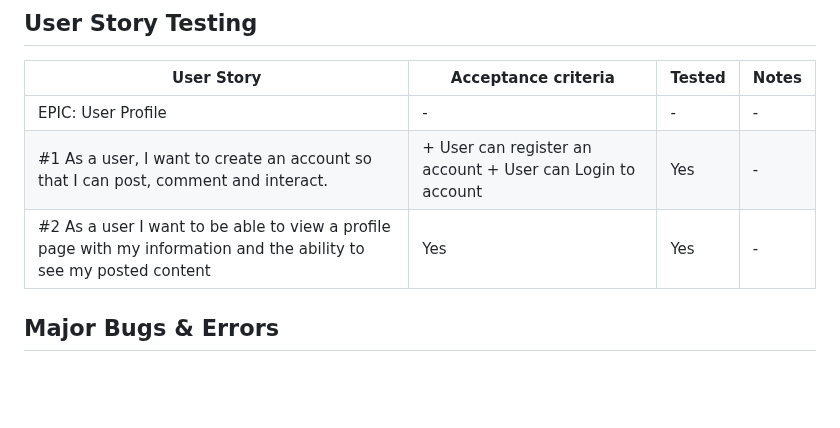
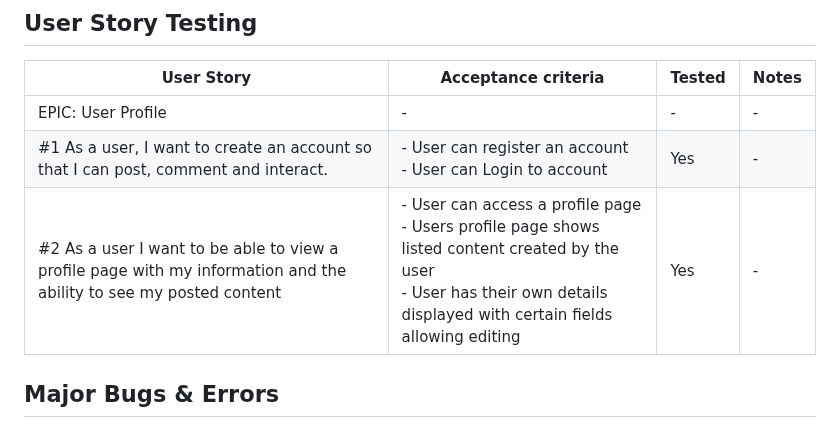
Before and after one commit to Arcandrus/mtg-forum, a Markdown page: README.md, the part around the change. Drawn GitHub-style; blank space fills up the shorter version.

```diff
--- a/README.md
+++ b/README.md
@@ -809,8 +809,8 @@ I tested the site on several popular browsers to ensure functionality and usabli
 | User Story | Acceptance criteria | Tested | Notes |
 | ---------- | ---------- | ---------- | ---------- |
 | EPIC: User Profile | - | - | - |
-| #1 As a user, I want to create an account so that I can post, comment and interact. | + User can register an account + User can Login to account | Yes | - |
-| #2 As a user I want to be able to view a profile page with my information and the ability to see my posted content | Yes | Yes | - |
+| #1 As a user, I want to create an account so that I can post, comment and interact. | - User can register an account <br>- User can Login to account | Yes | - |
+| #2 As a user I want to be able to view a profile page with my information and the ability to see my posted content |  - User can access a profile page <br> - Users profile page shows listed content created by the user <br> - User has their own details displayed with certain fields allowing editing | Yes | - |
 
 
 ## Major Bugs & Errors
```
